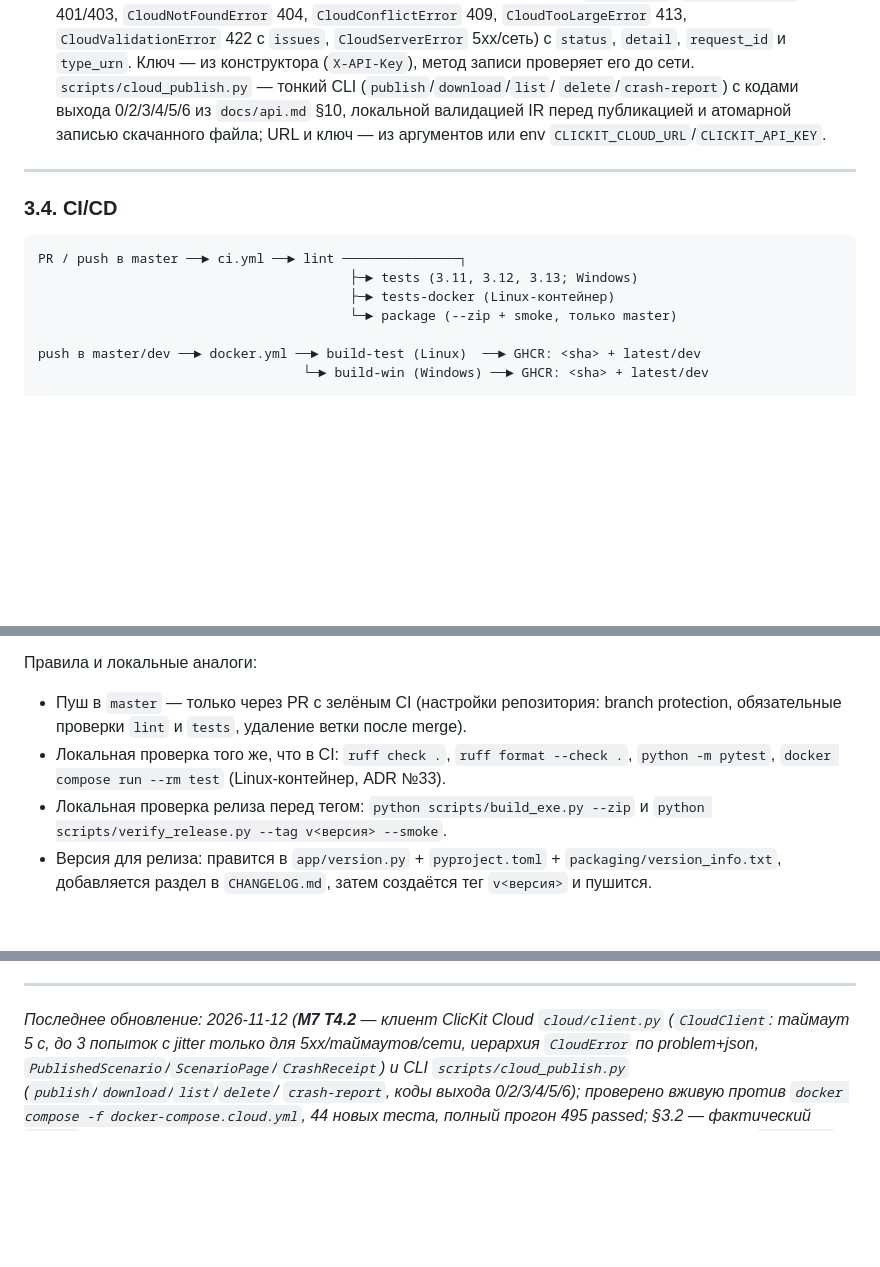
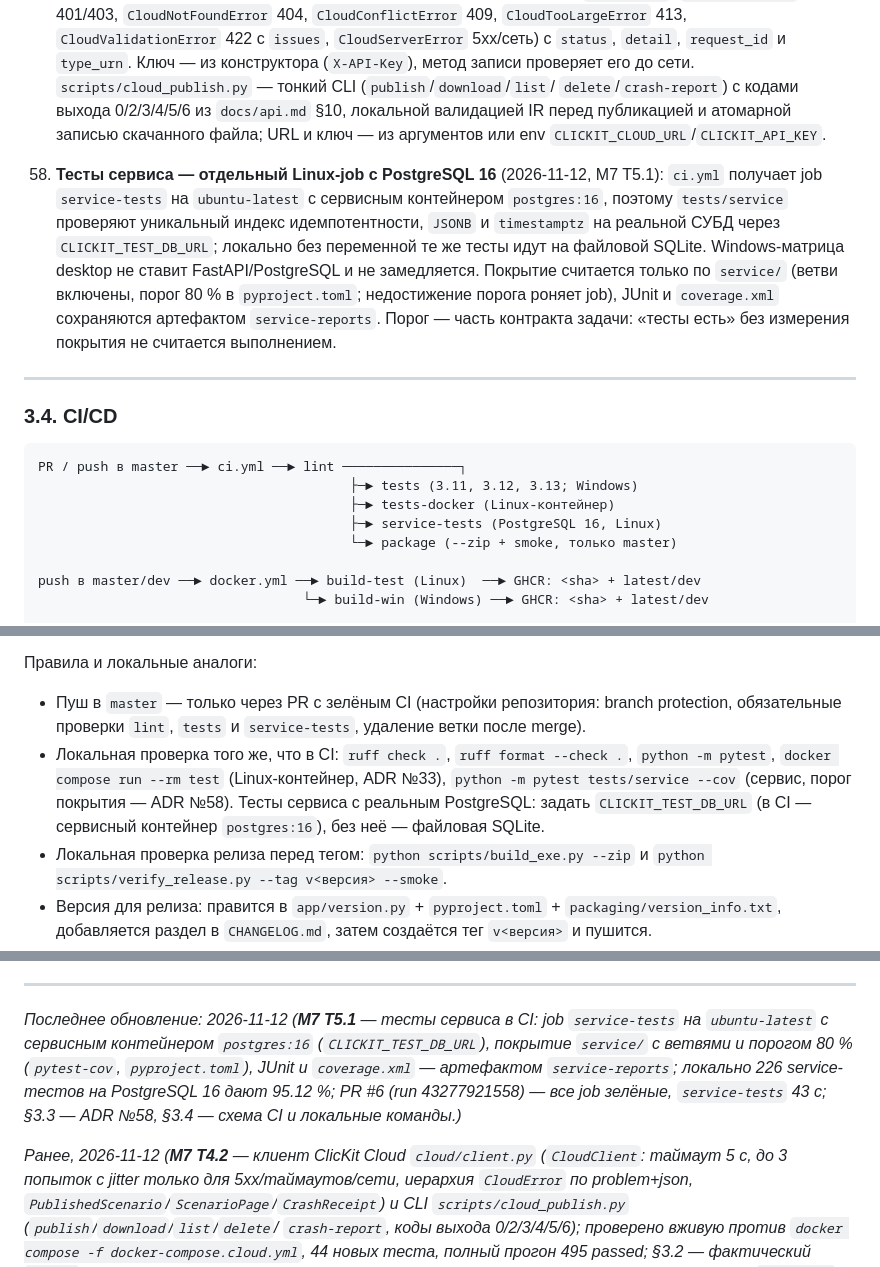
Before and after one commit to AkaDaka1/ClicKit, a Markdown page: AI_CONTEXT.md, 3 parts joined by grey strips. GitHub-like rendering; blank space fills up the shorter version.

```diff
--- a/AI_CONTEXT.md
+++ b/AI_CONTEXT.md
@@ -533,6 +533,19 @@ ClicKit/
       атомарной записью скачанного файла; URL и ключ — из аргументов или
       env `CLICKIT_CLOUD_URL`/`CLICKIT_API_KEY`.
 
+   58. **Тесты сервиса — отдельный Linux-job с PostgreSQL 16**
+      (2026-11-12, M7 T5.1): `ci.yml` получает job `service-tests` на
+      `ubuntu-latest` с сервисным контейнером `postgres:16`, поэтому
+      `tests/service` проверяют уникальный индекс идемпотентности, `JSONB`
+      и `timestamptz` на реальной СУБД через `CLICKIT_TEST_DB_URL`;
+      локально без переменной те же тесты идут на файловой SQLite.
+      Windows-матрица desktop не ставит FastAPI/PostgreSQL и не замедляется.
+      Покрытие считается только по `service/` (ветви включены, порог 80 %
+      в `pyproject.toml`; недостижение порога роняет job), JUnit и
+      `coverage.xml` сохраняются артефактом `service-reports`. Порог — часть
+      контракта задачи: «тесты есть» без измерения покрытия не считается
+      выполнением.
+
 ---
 
 ### 3.4. CI/CD
@@ -541,6 +554,7 @@ ClicKit/
 PR / push в master ──► ci.yml ──► lint ───────────────┐
                                         ├─► tests (3.11, 3.12, 3.13; Windows)
                                         ├─► tests-docker (Linux-контейнер)
+                                        ├─► service-tests (PostgreSQL 16, Linux)
                                         └─► package (--zip + smoke, только master)
 
 push в master/dev ──► docker.yml ──► build-test (Linux)  ──► GHCR: <sha> + latest/dev
@@ -567,10 +581,13 @@ runner недоступен), Linux-образ — через `docker/build-push
 Правила и локальные аналоги:
 
 - Пуш в `master` — только через PR с зелёным CI (настройки репозитория:
-  branch protection, обязательные проверки `lint` и `tests`, удаление ветки
-  после merge).
+  branch protection, обязательные проверки `lint`, `tests` и `service-tests`,
+  удаление ветки после merge).
 - Локальная проверка того же, что в CI: `ruff check .`, `ruff format --check .`,
-  `python -m pytest`, `docker compose run --rm test` (Linux-контейнер, ADR №33).
+  `python -m pytest`, `docker compose run --rm test` (Linux-контейнер, ADR №33),
+  `python -m pytest tests/service --cov` (сервис, порог покрытия — ADR №58).
+  Тесты сервиса с реальным PostgreSQL: задать `CLICKIT_TEST_DB_URL`
+  (в CI — сервисный контейнер `postgres:16`), без неё — файловая SQLite.
 - Локальная проверка релиза перед тегом:
   `python scripts/build_exe.py --zip` и
   `python scripts/verify_release.py --tag v<версия> --smoke`.
@@ -658,7 +675,15 @@ runner недоступен), Linux-образ — через `docker/build-push
 
 ---
 
-*Последнее обновление: 2026-11-12 (**M7 T4.2** — клиент ClicKit Cloud
+*Последнее обновление: 2026-11-12 (**M7 T5.1** — тесты сервиса в CI: job
+`service-tests` на `ubuntu-latest` с сервисным контейнером `postgres:16`
+(`CLICKIT_TEST_DB_URL`), покрытие `service/` с ветвями и порогом 80 %
+(`pytest-cov`, `pyproject.toml`), JUnit и `coverage.xml` — артефактом
+`service-reports`; локально 226 service-тестов на PostgreSQL 16 дают
+95.12 %; PR #6 (run 43277921558) — все job зелёные, `service-tests` 43 с;
+§3.3 — ADR №58, §3.4 — схема CI и локальные команды.)*
+
+*Ранее, 2026-11-12 (**M7 T4.2** — клиент ClicKit Cloud
 `cloud/client.py` (`CloudClient`: таймаут 5 с, до 3 попыток с jitter только
 для 5xx/таймаутов/сети, иерархия `CloudError` по problem+json,
 `PublishedScenario`/`ScenarioPage`/`CrashReceipt`) и CLI
```
Also changed, not shown: other parts of AI_CONTEXT.md (+1 -1 lines), PROGRESS.md (+18 -8 lines), plans/M7-cloud-service.md (+8 -3 lines).
